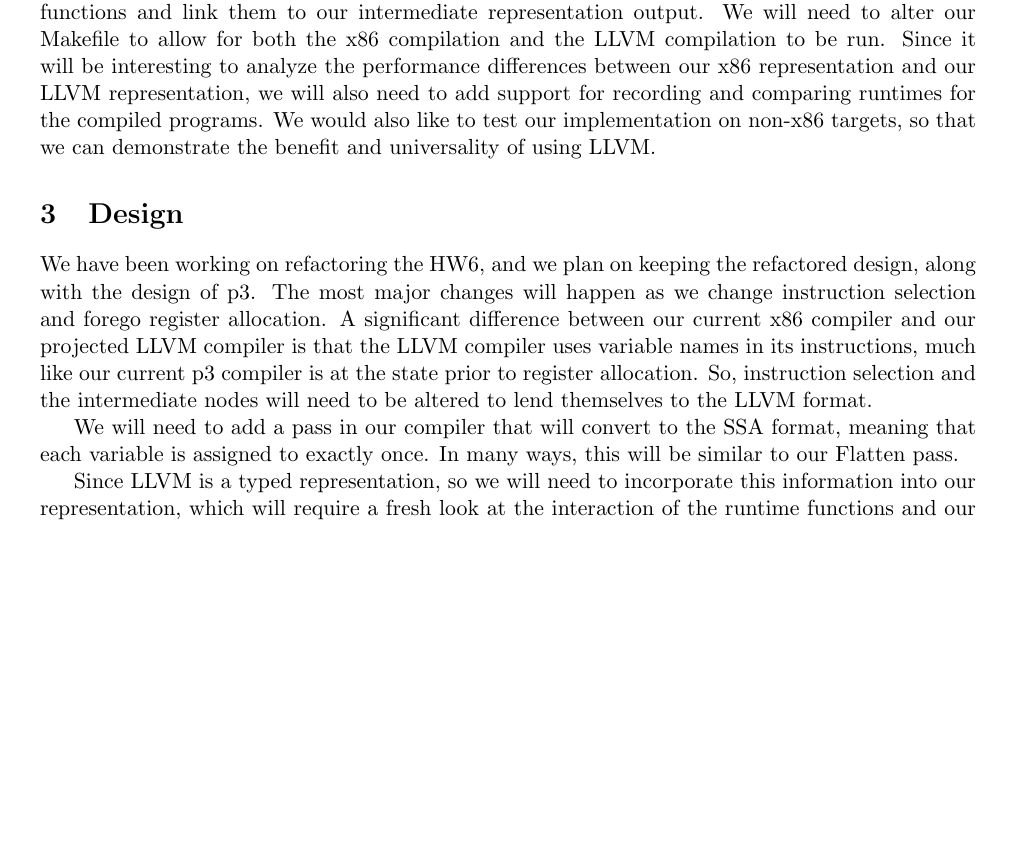
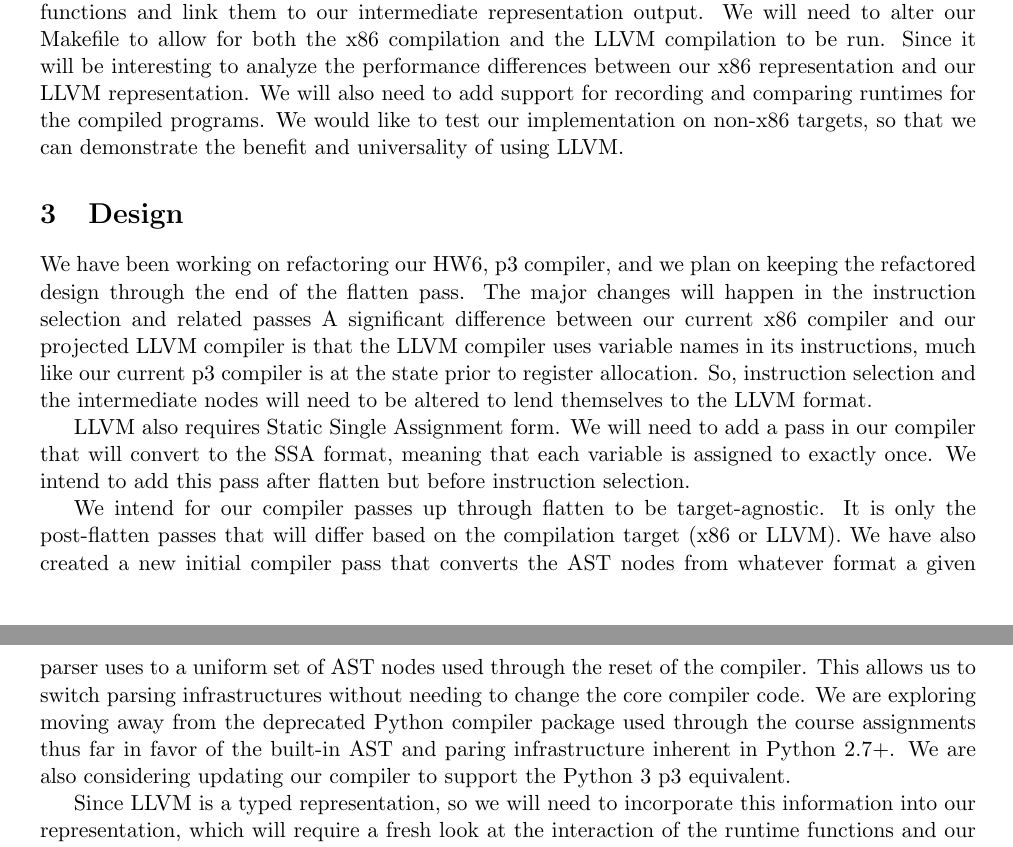
Before and after one commit to asayler/CU-CS5525-PythonCompiler, a LaTeX document (reports/proposal.tex): part of page 2 of 3 before the commit and two parts of pages 2 and 3 of 3 after it, the two joined at a grey line, cut so that both start at the same text, the shorter picture padded with empty space. Compiled offline with pdfLaTeX.

Commit message:
'Design' edits and Additions

```diff
--- a/reports/proposal.tex
+++ b/reports/proposal.tex
@@ -179,9 +180,9 @@ runtime functions and link them to our intermediate representation
 output.  We will need to alter our Makefile to allow for both the x86
 compilation and the LLVM compilation to be run. Since it will be
 interesting to analyze the performance differences between our x86
-representation and our LLVM representation, we will also need to add
+representation and our LLVM representation. We will also need to add
 support for recording and comparing runtimes for the compiled
-programs.  We would also like to test our implementation on non-x86
+programs.  We would like to test our implementation on non-x86
 targets, so that we can demonstrate the benefit and universality of
 using LLVM.
 
@@ -190,19 +191,36 @@ using LLVM.
 % Mention keeping most of the re-factored HW6, p3 design, but changing
 % instruction selection, ability to forgo register allocation, need to
 % add SSA form conversion pass, etc
-We have been working on refactoring the HW6, and we plan on keeping
-the refactored design, along with the design of p3. The most major
-changes will happen as we change instruction selection and forego
-register allocation. A significant difference between our current x86
+
+We have been working on refactoring our HW6, p3 compiler,
+and we plan on keeping
+the refactored design through the end of the flatten pass. The major
+changes will happen in the instruction selection and related passes
+A significant difference between our current x86
 compiler and our projected LLVM compiler is that the LLVM compiler
 uses variable names in its instructions, much like our current p3
 compiler is at the state prior to register allocation. So, instruction
 selection and the intermediate nodes will need to be altered to lend
 themselves to the LLVM format.
 
+LLVM also requires Static Single Assignment form.
 We will need to add a pass in our compiler that will convert to the
-SSA format, meaning that each variable is assigned to exactly once. In
-many ways, this will be similar to our Flatten pass.
+SSA format, meaning that each variable is assigned to exactly once. We
+intend to add this pass after flatten but before instruction
+selection.
+
+We intend for our compiler passes up through flatten to be
+target-agnostic. It is only the post-flatten passes that will differ
+based on the compilation target (x86 or LLVM). We have also created a
+new initial compiler pass that converts the AST nodes from whatever
+format a given parser uses to a uniform set of AST nodes used through
+the reset of the compiler. This allows us to switch parsing
+infrastructures without needing to change the core compiler code. We are
+exploring moving away from the deprecated Python compiler package used
+through the course assignments thus far in
+favor of the built-in AST and paring infrastructure inherent in Python
+2.7+. We are also considering updating our compiler to support the
+Python 3 p3 equivalent.
 
 Since LLVM is a typed representation, so we will need to incorporate
 this information into our representation, which will require a fresh
```
Also changed, not shown: reports/proposal.tex (6 more changed lines).
